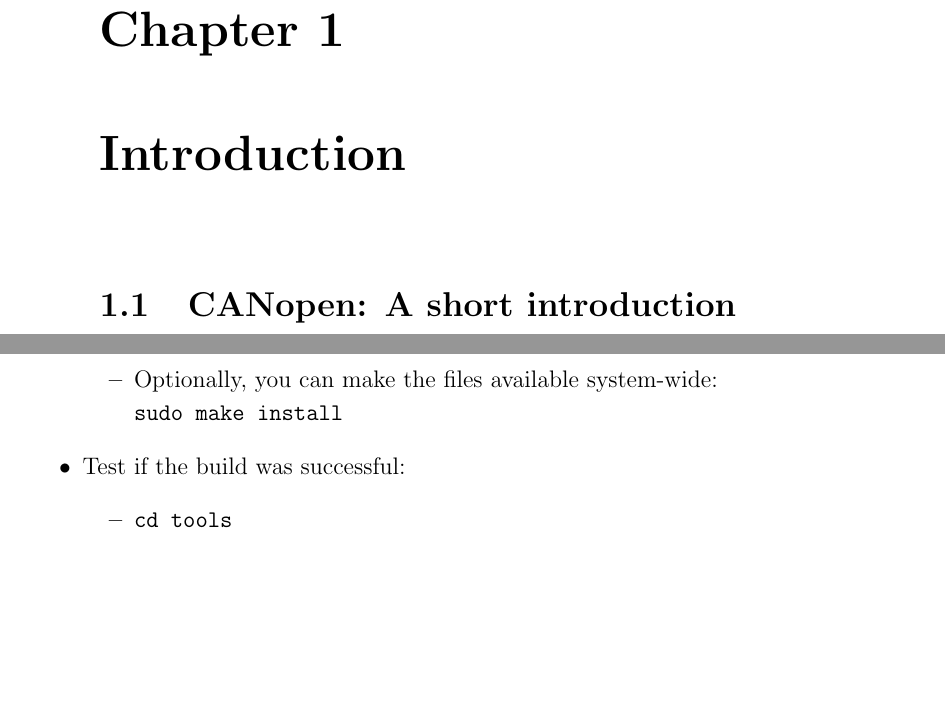
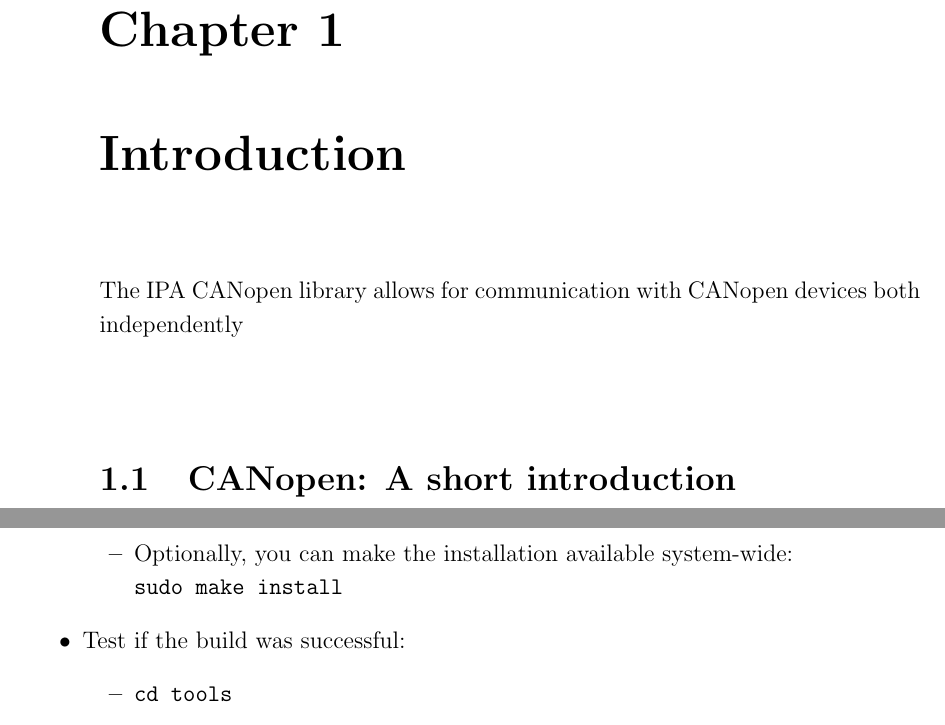
Before and after one commit to ipa320/ipa_canopen, a LaTeX thesis (ipa_canopen_core/doc/usermanual.tex, which reads ipa_canopen_core/doc/installation.tex, ipa_canopen_core/doc/introduction.tex): two parts of pages 5 and 12 of 22, joined at a grey line, cut so that both start at the same text, the shorter picture padded with empty space. Compiled offline with pdfLaTeX.

```diff
--- a/ipa_canopen_doc/installation.tex
+++ b/ipa_canopen_core/doc/installation.tex
@@ -53,7 +53,7 @@
 \item Prepare the make files: \texttt{cmake ..}
 \item \texttt{make}
 \begin{itemize}
-\item Optionally, you can make the files available system-wide:\\
+\item Optionally, you can make the installation available system-wide: \\
 \texttt{sudo make install}
 \end{itemize}
 \item Test if the build was successful:
--- a/ipa_canopen_doc/introduction.tex
+++ b/ipa_canopen_core/doc/introduction.tex
@@ -1,5 +1,7 @@
 \chapter{Introduction}
 \label{chap:introduction}
+
+The IPA CANopen library allows for communication with CANopen devices both independently
 
 \section{CANopen: A short introduction}
 
```
Also changed, not shown: ipa_canopen_core/doc/extending.tex (renamed from ipa_canopen_doc/extending.tex), ipa_canopen_core/doc/title.tex (renamed from ipa_canopen_doc/title.tex), ipa_canopen_core/doc/usermanual.pdf (renamed from ipa_canopen_doc/usermanual.pdf), ipa_canopen_core/doc/usermanual.tex (renamed from ipa_canopen_doc/usermanual.tex), ipa_canopen_core/doc/using_rosindependentlibrary.tex (renamed from ipa_canopen_doc/using_rosindependentlibrary.tex).
